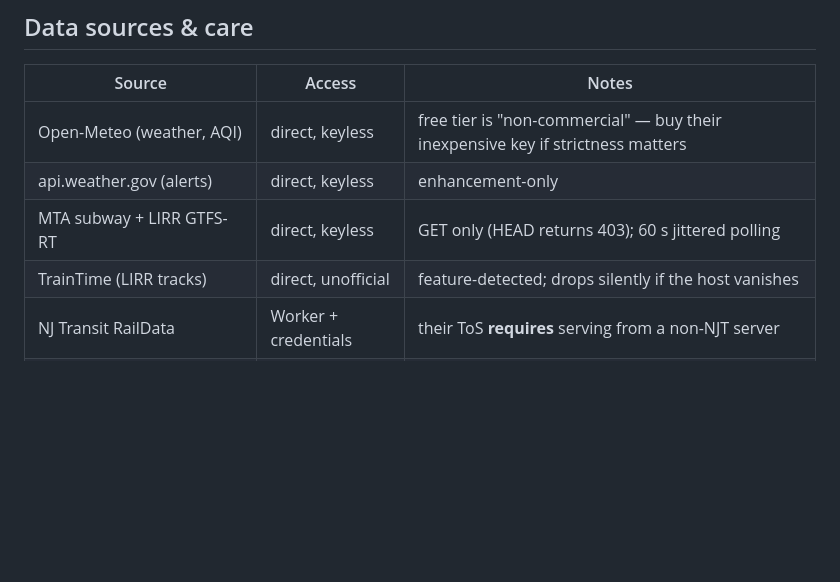
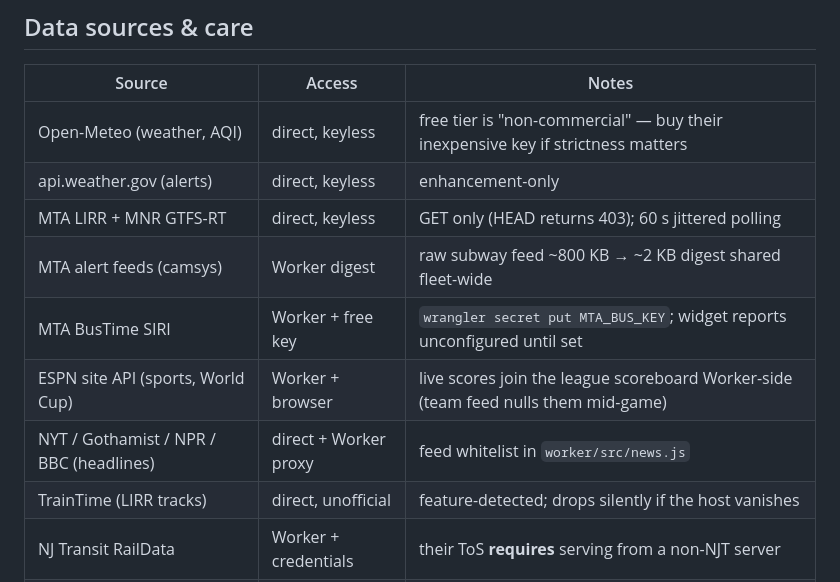
Before and after one commit to scotty83/room-and-board, a Markdown page: README.md, the part around one of its changes. Drawn GitHub-style; blank space fills up the shorter version.

```diff
--- a/README.md
+++ b/README.md
@@ -133,7 +143,11 @@ the URL fragment and the dashboard returns configured.
 |---|---|---|
 | Open-Meteo (weather, AQI) | direct, keyless | free tier is "non-commercial" — buy their inexpensive key if strictness matters |
 | api.weather.gov (alerts) | direct, keyless | enhancement-only |
-| MTA subway + LIRR GTFS-RT | direct, keyless | GET only (HEAD returns 403); 60 s jittered polling |
+| MTA LIRR + MNR GTFS-RT | direct, keyless | GET only (HEAD returns 403); 60 s jittered polling |
+| MTA alert feeds (camsys) | Worker digest | raw subway feed ~800 KB → ~2 KB digest shared fleet-wide |
+| MTA BusTime SIRI | Worker + free key | `wrangler secret put MTA_BUS_KEY`; widget reports unconfigured until set |
+| ESPN site API (sports, World Cup) | Worker + browser | live scores join the league scoreboard Worker-side (team feed nulls them mid-game) |
+| NYT / Gothamist / NPR / BBC (headlines) | direct + Worker proxy | feed whitelist in `worker/src/news.js` |
 | TrainTime (LIRR tracks) | direct, unofficial | feature-detected; drops silently if the host vanishes |
 | NJ Transit RailData | Worker + credentials | their ToS **requires** serving from a non-NJT server |
 | Yahoo Finance (markets) | Worker, unofficial | browser UA + 5 min cache; widget hides if it breaks |
```
Also changed, not shown: other parts of README.md (+30 -20 lines).
